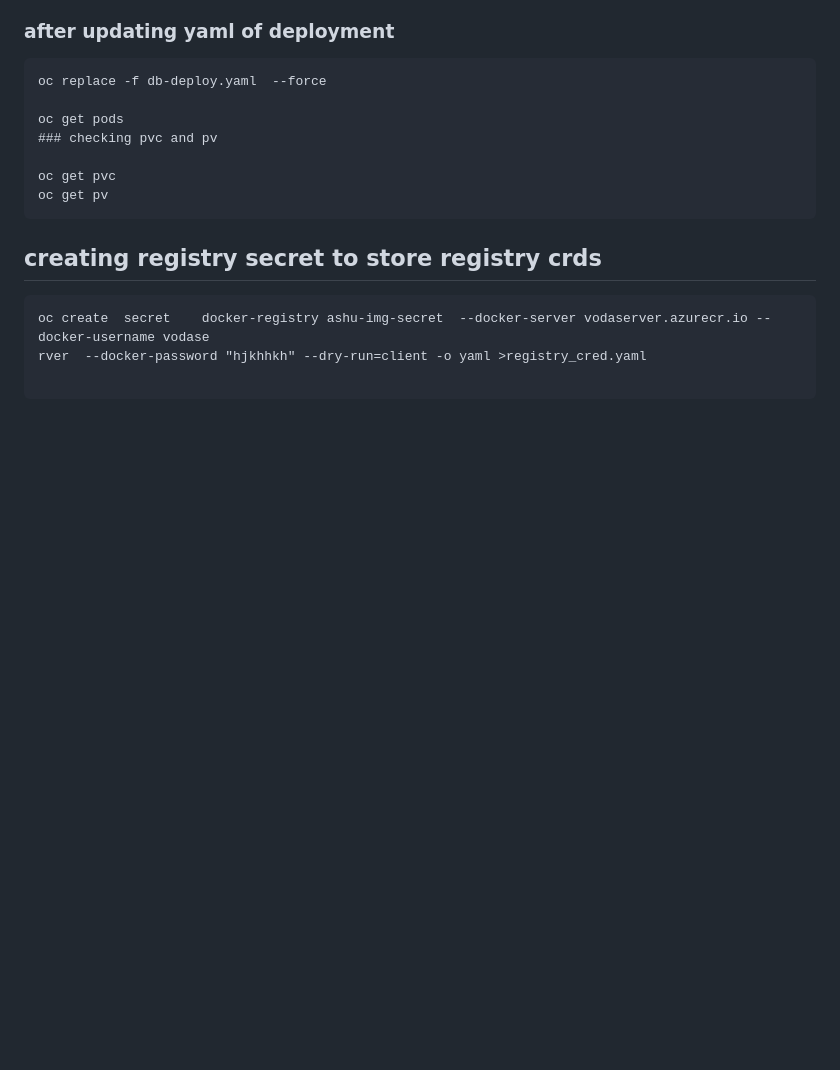
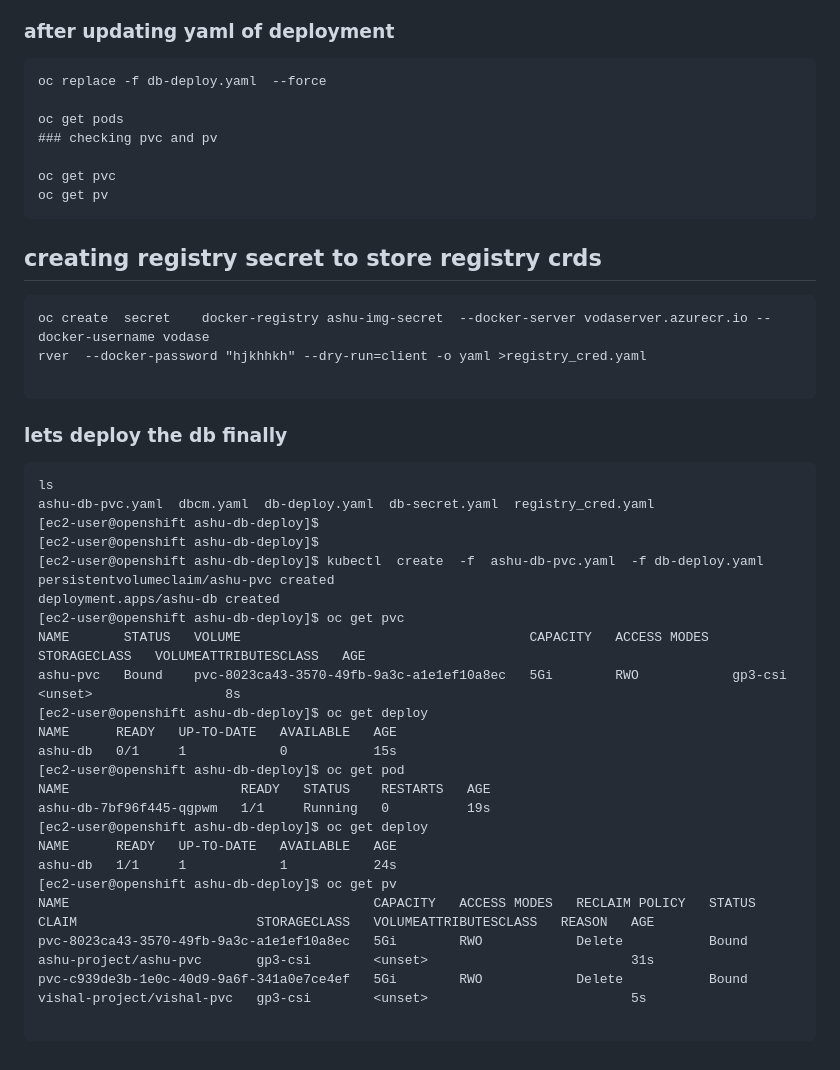
Before and after one commit to redashu/DO-280-vodafone-15thDec_2025, a Markdown page: day4/README.md, the part around the change. Rendered like a GitHub page; blank space fills up the shorter version.

Commit message:
ocp udpate day4

````diff
--- a/day4/README.md
+++ b/day4/README.md
@@ -245,3 +245,32 @@ oc create  secret    docker-registry ashu-img-secret  --docker-server vodaserver
 rver  --docker-password "hjkhhkh" --dry-run=client -o yaml >registry_cred.yaml
 
 ```
+
+### lets deploy the db finally
+
+```
+ls
+ashu-db-pvc.yaml  dbcm.yaml  db-deploy.yaml  db-secret.yaml  registry_cred.yaml
+[ec2-user@openshift ashu-db-deploy]$
+[ec2-user@openshift ashu-db-deploy]$
+[ec2-user@openshift ashu-db-deploy]$ kubectl  create  -f  ashu-db-pvc.yaml  -f db-deploy.yaml
+persistentvolumeclaim/ashu-pvc created
+deployment.apps/ashu-db created
+[ec2-user@openshift ashu-db-deploy]$ oc get pvc
+NAME       STATUS   VOLUME                                     CAPACITY   ACCESS MODES   STORAGECLASS   VOLUMEATTRIBUTESCLASS   AGE
+ashu-pvc   Bound    pvc-8023ca43-3570-49fb-9a3c-a1e1ef10a8ec   5Gi        RWO            gp3-csi        <unset>                 8s
+[ec2-user@openshift ashu-db-deploy]$ oc get deploy
+NAME      READY   UP-TO-DATE   AVAILABLE   AGE
+ashu-db   0/1     1            0           15s
+[ec2-user@openshift ashu-db-deploy]$ oc get pod
+NAME                      READY   STATUS    RESTARTS   AGE
+ashu-db-7bf96f445-qgpwm   1/1     Running   0          19s
+[ec2-user@openshift ashu-db-deploy]$ oc get deploy
+NAME      READY   UP-TO-DATE   AVAILABLE   AGE
+ashu-db   1/1     1            1           24s
+[ec2-user@openshift ashu-db-deploy]$ oc get pv
+NAME                                       CAPACITY   ACCESS MODES   RECLAIM POLICY   STATUS   CLAIM                       STORAGECLASS   VOLUMEATTRIBUTESCLASS   REASON   AGE
+pvc-8023ca43-3570-49fb-9a3c-a1e1ef10a8ec   5Gi        RWO            Delete           Bound    ashu-project/ashu-pvc       gp3-csi        <unset>                          31s
+pvc-c939de3b-1e0c-40d9-9a6f-341a0e7ce4ef   5Gi        RWO            Delete           Bound    vishal-project/vishal-pvc   gp3-csi        <unset>                          5s
+
+```
````
